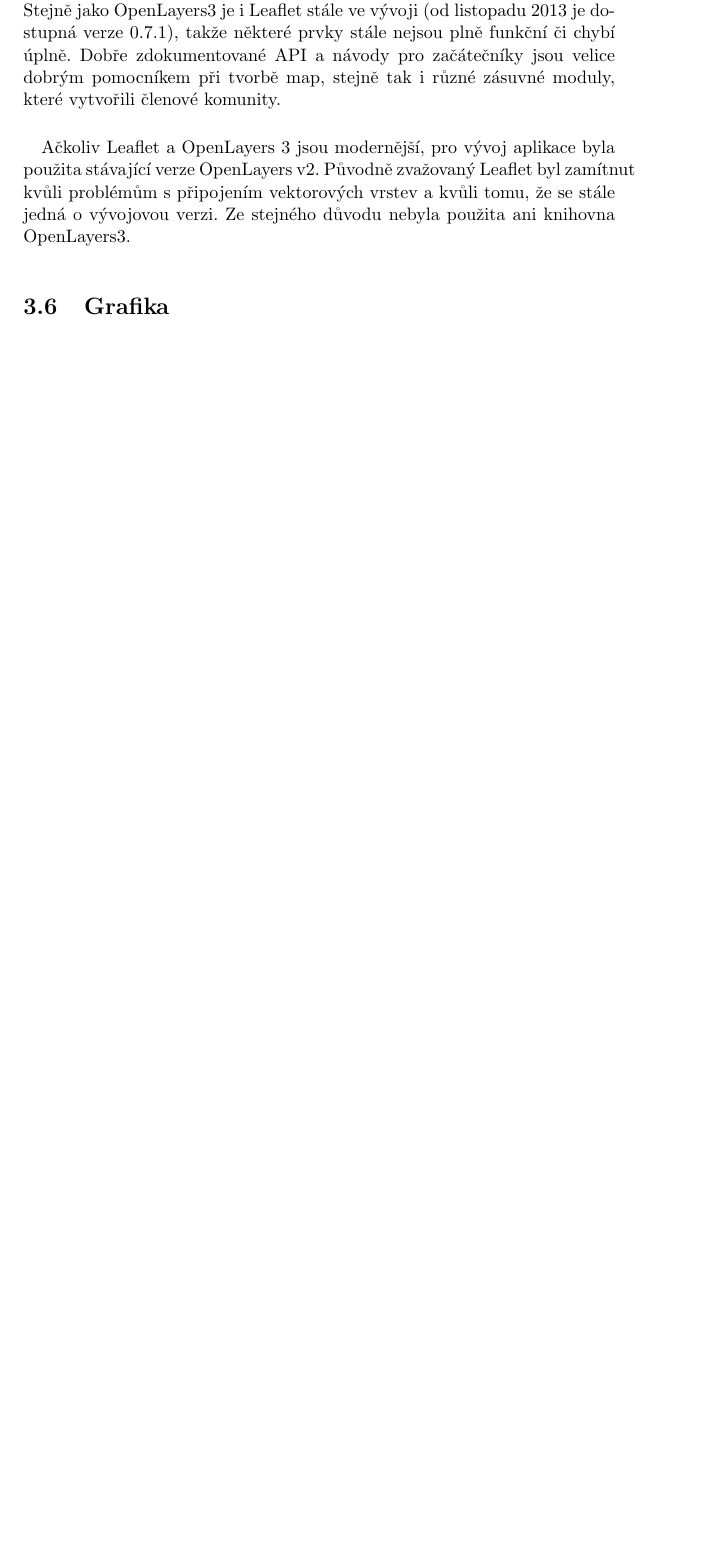
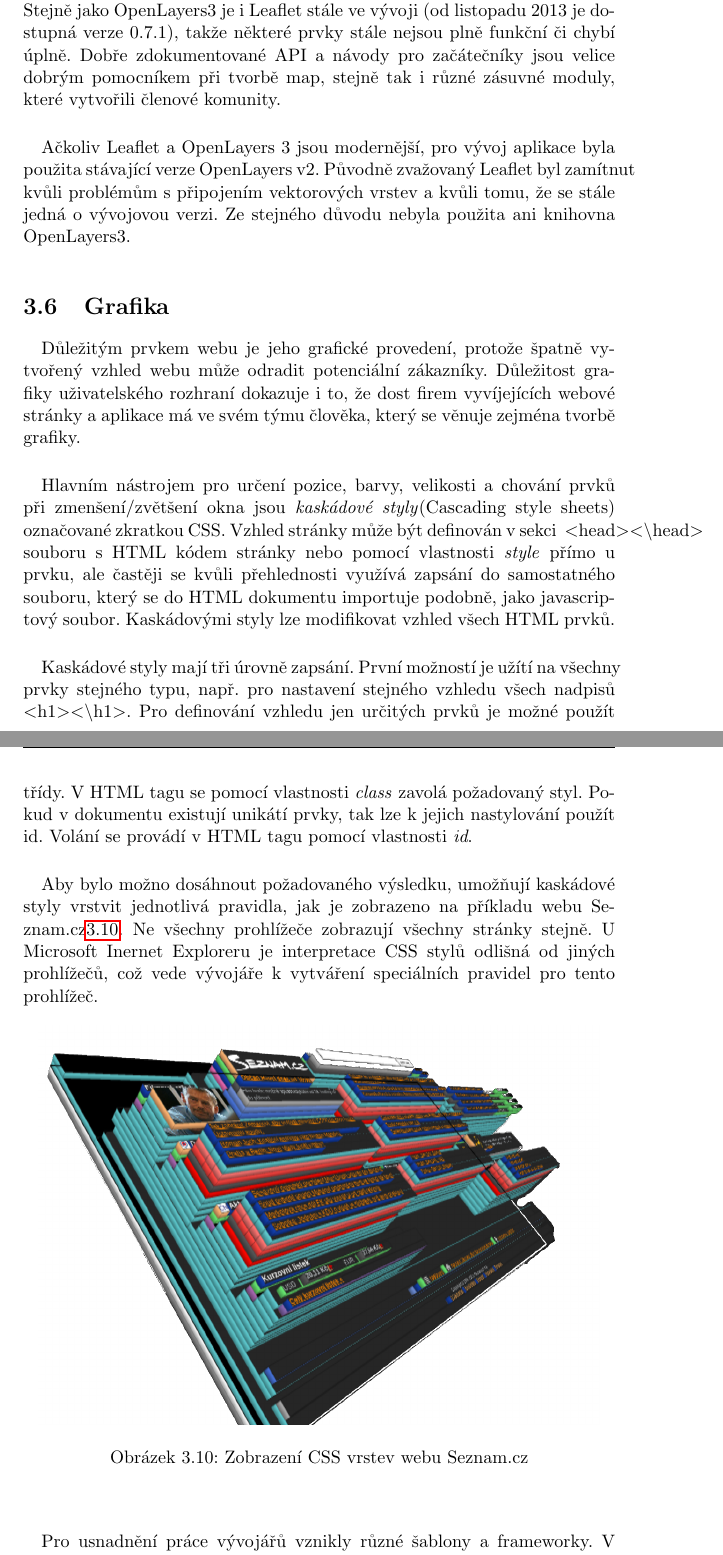
Before and after one commit to ctu-geoforall-lab-projects/dp-vorlicek-2014, a LaTeX book (text/dp.tex): part of page 39 of 51 before the commit and two parts of pages 39 and 40 of 52 after it, the two joined at a grey line, cut so that both start at the same text, the shorter picture padded with empty space. Compiled offline with pdfLaTeX.

Commit message:
#aplikace - 16.12. #text - nové obrázky 	- Úvod - hotové          	- Existující řešení - hotové 	- OpenStreetMap - hotové 	- Použité technologie - hotové

```diff
--- a/text/dp.tex
+++ b/text/dp.tex
@@ -469,12 +471,19 @@
 		\subsection{Leaflet}
 			\paragraph{} Druhou knihovnou, kterou lze užít na tvorbu webové mapy, je javascriptová knihovna Leaflet. Jedná se o moderní knihovnu srovnatelnou s OpenLayers3. Leaflet se dá též použít pro zobrazení aplikace na mobilních zařízeních. Stejně jako OpenLayers3 je i Leaflet stále ve vývoji (od listopadu 2013 je dostupná verze 0.7.1), takže některé prvky stále nejsou plně funkční či chybí úplně. Dobře zdokumentované API a návody pro začátečníky jsou velice dobrým pomocníkem při tvorbě map, stejně tak i různé zásuvné moduly, které vytvořili členové komunity.
 		\paragraph{} Ačkoliv Leaflet a OpenLayers 3 jsou modernější, pro vývoj aplikace byla použita stávající verze OpenLayers v2. Původně zvažovaný Leaflet byl zamítnut kvůli problémům s připojením vektorových vrstev a kvůli tomu, že se stále jedná o vývojovou verzi. Ze stejného důvodu nebyla použita ani knihovna OpenLayers3.
-
-
 	\section{Grafika}
-
-
-
+		\paragraph{} Důležitým prvkem webu je jeho grafické provedení, protože špatně vytvořený vzhled webu může odradit potenciální zákazníky. Důležitost grafiky uživatelského rozhraní dokazuje i to, že dost firem vyvíjejících webové stránky a aplikace má ve svém týmu člověka, který se věnuje zejména tvorbě grafiky.
+		\paragraph{} Hlavním nástrojem pro určení pozice, barvy, velikosti a chování prvků při zmenšení/zvětšení okna jsou \textit{kaskádové styly}(Cascading style sheets) označované zkratkou CSS. Vzhled stránky může být definován v sekci \htmlTag{head} souboru s HTML kódem stránky nebo pomocí vlastnosti \textit{style} přímo u prvku, ale častěji se kvůli přehlednosti využívá zapsání do samostatného souboru, který se do HTML dokumentu importuje podobně, jako javascriptový soubor. Kaskádovými styly lze modifikovat vzhled všech HTML prvků.
+		\paragraph{} Kaskádové styly mají tři úrovně zapsání. První možností je užítí na všechny prvky stejného typu, např. pro nastavení stejného vzhledu všech nadpisů \htmlTag{h1}. Pro definování vzhledu jen určitých prvků je možné použít třídy. V HTML tagu se pomocí vlastnosti \textit{class} zavolá požadovaný styl. Pokud v dokumentu existují unikátí prvky, tak lze k jejich nastylování použít id. Volání se provádí v HTML tagu pomocí vlastnosti \textit{id}.
+		\paragraph{} Aby bylo možno dosáhnout požadovaného výsledku, umožňují kaskádové styly vrstvit jednotlivá pravidla, jak je zobrazeno na příkladu webu Seznam.cz\ref{fig:seznam}. Ne všechny prohlížeče zobrazují všechny stránky stejně. U Microsoft Inernet Exploreru je interpretace CSS stylů odlišná od jiných prohlížečů, což vede vývojáře k vytváření speciálních pravidel pro tento prohlížeč.
+		\begin{figure}[!h]
+			\begin{center}
+				\includegraphics[width=12cm]{obrazky/css_vrstvy.png}
+				\caption{Zobrazení CSS vrstev webu Seznam.cz}
+				\label{fig:seznam}
+			\end{center}
+		\end{figure}
+		\paragraph{} Pro usnadnění práce vývojářů vznikly různé šablony a frameworky. V případě vyvíjené aplikace byl použit Bootstrap (v2.2.2) -- framework s otevřeným zdrojovým kódem vytvořený v Twitteru v polovině roku 2010. Ve verzi 2 byla přidána podpora responsivního designu, což zaručuje správné zobrazení aplikace i na mobilních zařízeních. Začátkem prosince 2013 byl vydán Bootstrap ve verzi 3.0.3, která má v základu nastavený responzivní design a bere ohled na mobilní zařízení.
 %%%%%%%%%%%%%%%%%%%%%%%
 %%%%% 	VÝVOJ APLIKACE	   %%%%%
 %%%%						      %%%%
```
Also changed, not shown: text/obrazky/css_vrstvy.png (added), text/dp.tex (4 more changed lines).
